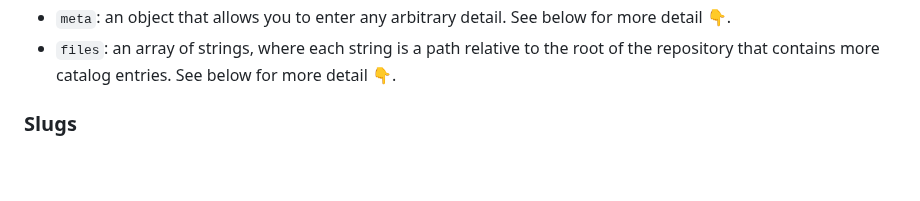
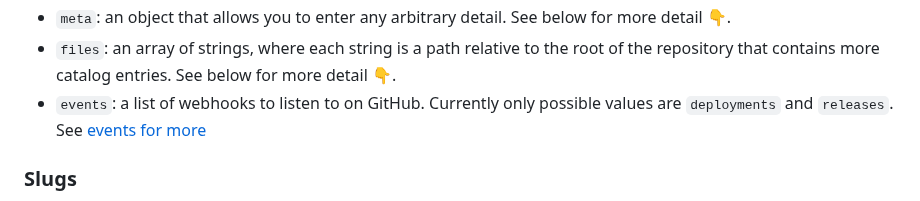
Before and after one commit to clearwind-ca/service-catalog, a Markdown page: docs/getting-started.md, the part around the change. Drawn GitHub-style; blank space fills up the shorter version.

```diff
--- a/docs/getting-started.md
+++ b/docs/getting-started.md
@@ -42,6 +42,7 @@ Optional fields:
 * `dependencies`: an array of strings, where each string is a slug of the service that is a dependency. See below for the slug 👇.
 * `meta`: an object that allows you to enter any arbitrary detail. See below for more detail 👇.
 * `files`: an array of strings, where each string is a path relative to the root of the repository that contains more catalog entries. See below for more detail 👇.
+* `events`: a list of webhooks to listen to on GitHub. Currently only possible values are `deployments` and `releases`. See [events for more](events.md)
 
 ### Slugs
 
```
